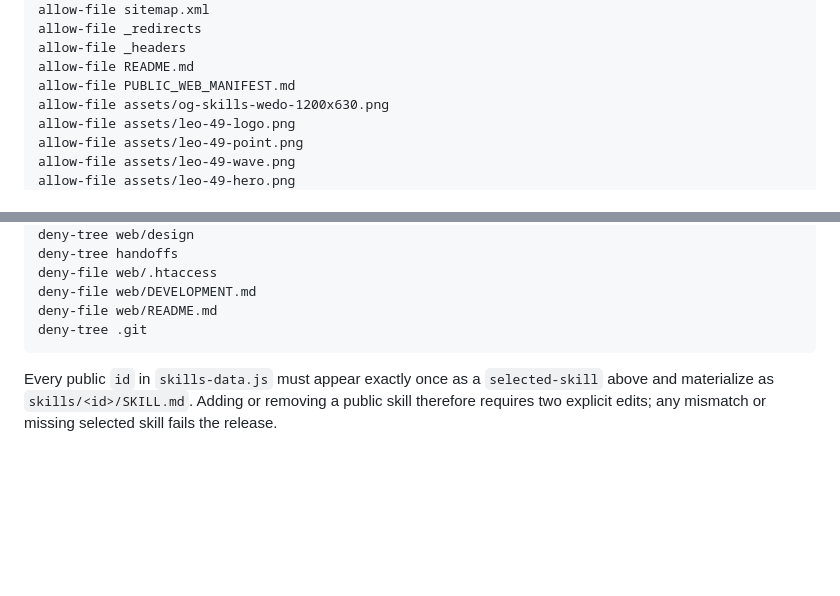
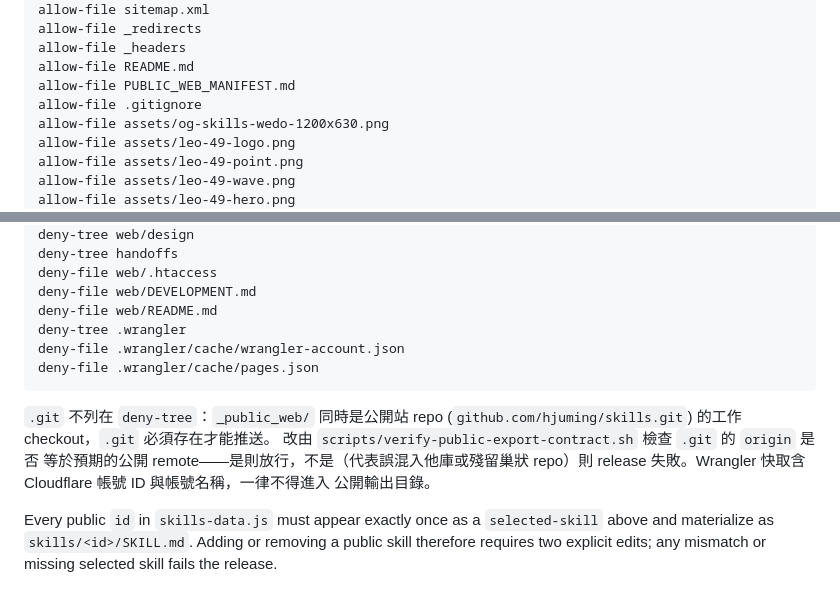
Before and after one commit to hjuming/skills, a Markdown page: PUBLIC_WEB_MANIFEST.md, 2 parts joined by grey strips. Drawn GitHub-style; blank space fills up the shorter version.

````diff
--- a/PUBLIC_WEB_MANIFEST.md
+++ b/PUBLIC_WEB_MANIFEST.md
@@ -74,6 +74,7 @@ allow-file _redirects
 allow-file _headers
 allow-file README.md
 allow-file PUBLIC_WEB_MANIFEST.md
+allow-file .gitignore
 allow-file assets/og-skills-wedo-1200x630.png
 allow-file assets/leo-49-logo.png
 allow-file assets/leo-49-point.png
@@ -125,8 +126,17 @@ deny-tree handoffs
 deny-file web/.htaccess
 deny-file web/DEVELOPMENT.md
 deny-file web/README.md
-deny-tree .git
+deny-tree .wrangler
+deny-file .wrangler/cache/wrangler-account.json
+deny-file .wrangler/cache/pages.json
 ```
+
+`.git` 不列在 `deny-tree`：`_public_web/` 同時是公開站 repo
+(`github.com/hjuming/skills.git`) 的工作 checkout，`.git` 必須存在才能推送。
+改由 `scripts/verify-public-export-contract.sh` 檢查 `.git` 的 `origin` 是否
+等於預期的公開 remote——是則放行，不是（代表誤混入他庫或殘留巢狀 repo）則
+release 失敗。Wrangler 快取含 Cloudflare 帳號 ID 與帳號名稱，一律不得進入
+公開輸出目錄。
 
 Every public `id` in `skills-data.js` must appear exactly once as a
 `selected-skill` above and materialize as `skills/<id>/SKILL.md`. Adding or
````
Also changed, not shown: 1 other file.
